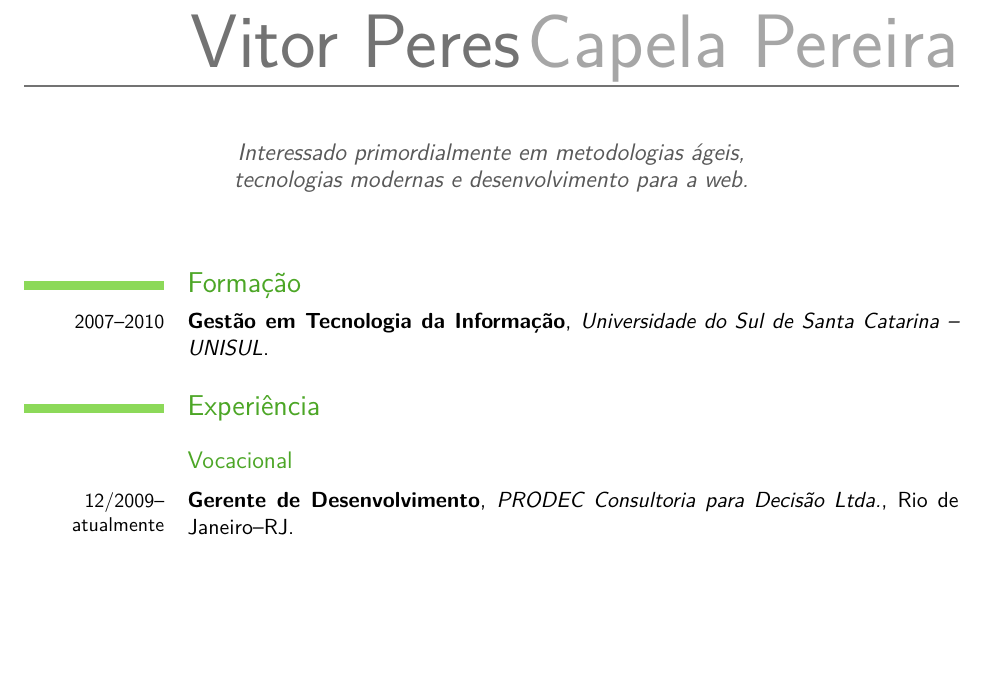
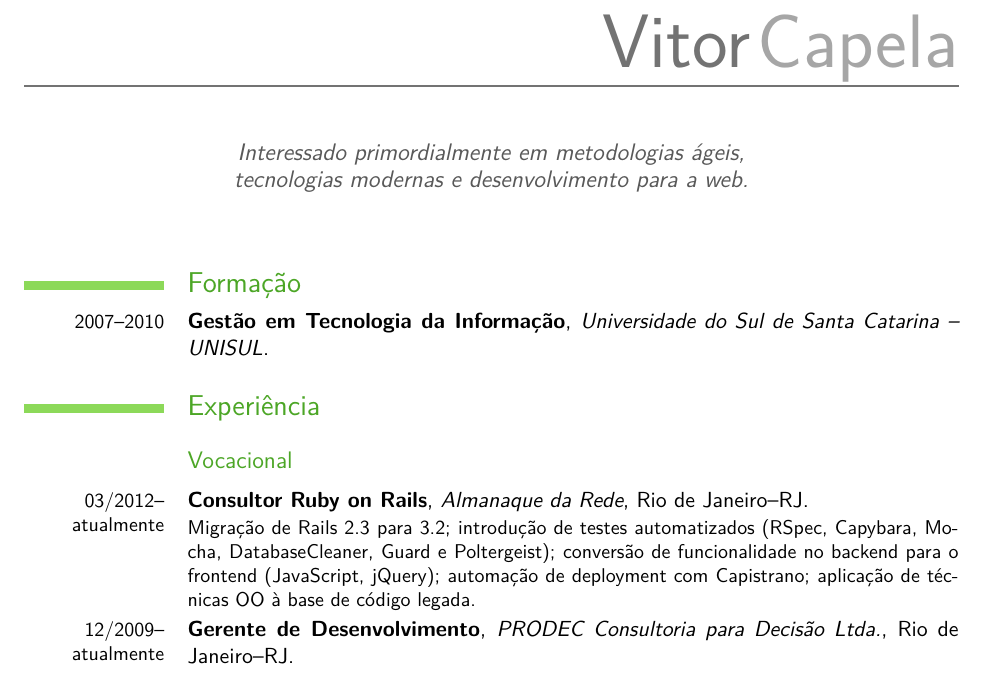
Before and after one commit to dodecaphonic/curriculumvitae, a LaTeX CV (cv.tex): part of page 1 of 2 before the commit and part of page 1 of 3 after it, cut at the place of the change, the shorter picture padded with empty space. Compiled offline with pdfLaTeX.

Commit message:
Update it to add occupation with AdR.

```diff
--- a/cv.tex
+++ b/cv.tex
@@ -2,8 +2,8 @@
 \moderncvtheme[green]{casual}
 \usepackage[utf8]{inputenc}
 \usepackage[brazil]{babel}
-\firstname{Vitor Peres}
-\familyname{Capela Pereira}
+\firstname{Vitor}
+\familyname{Capela}
 
 
 \address{Rua Marquês de Pinedo, 9 -- Laranjeiras}{Rio de Janeiro}
@@ -30,6 +30,8 @@
 \section{Experiência}
 
 \subsection{Vocacional}
+\cventry{03/2012--atualmente}{Consultor Ruby on Rails}{Almanaque da Rede}{Rio de Janeiro--RJ}{}{Migração de Rails 2.3 para 3.2; introdução de testes automatizados (RSpec, Capybara, Mocha, DatabaseCleaner, Guard e Poltergeist); conversão de funcionalidade no backend para o frontend (JavaScript, jQuery); automação de deployment com Capistrano; aplicação de técnicas OO à base de código legada.}
+
 \cventry{12/2009--atualmente}{Gerente de Desenvolvimento}{PRODEC
   Consultoria para Decisão Ltda.}{Rio de Janeiro--RJ}{}{Aplicação da
   metodologia SCRUM para gerenciamento dos projetos RodPro, Sigvia e Conserva; consultoria em tecnologia para projeto RodPro (C\# 3.5, WPF, Design Patterns); projeto e implementação de nova versão do Conserva (Ruby on Rails, PostgreSQL, JavaScript); consultoria para projeto Sigvia (C++, GTK+, Design Patterns); consultoria para projeto Sigvia Web (ASP.NET MVC 3, CoffeeScript, Backbone, ExtJS, PostgreSQL + PostGIS); implantação e manutenção de infraestrutura para desenvolvimento (git, gitorious, trac, ReviewBoard); desenvolvimento de programas para criação de mosaicos georreferenciados de imagens aéreas (GDAL, Ruby, bash).}
```
